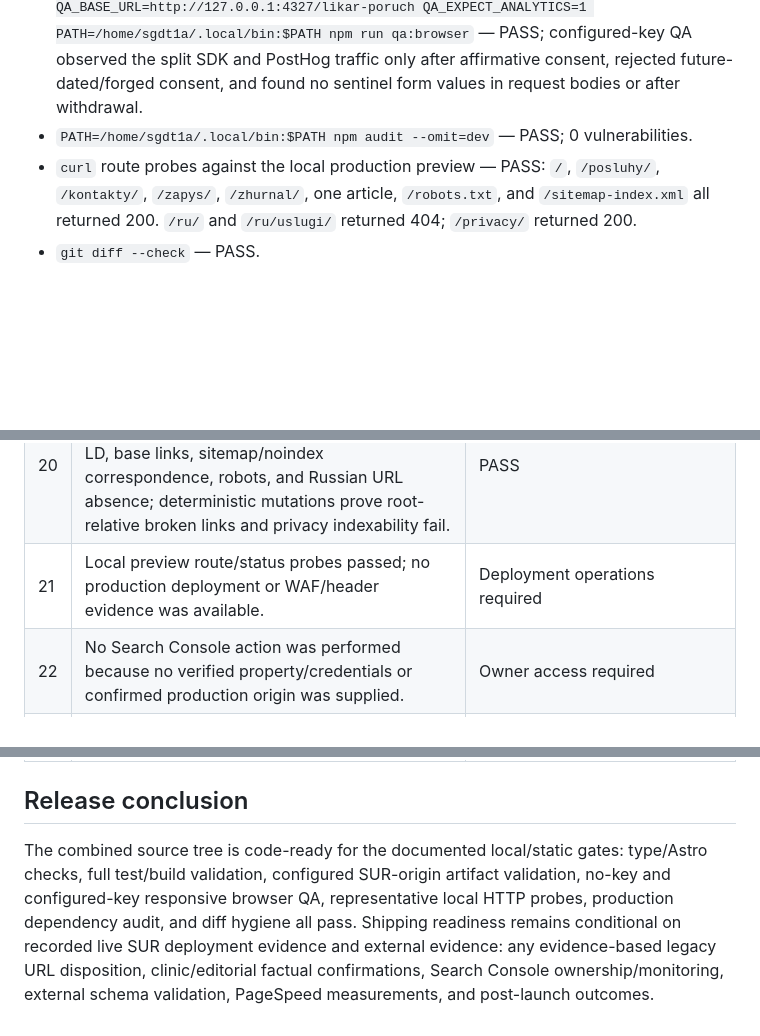
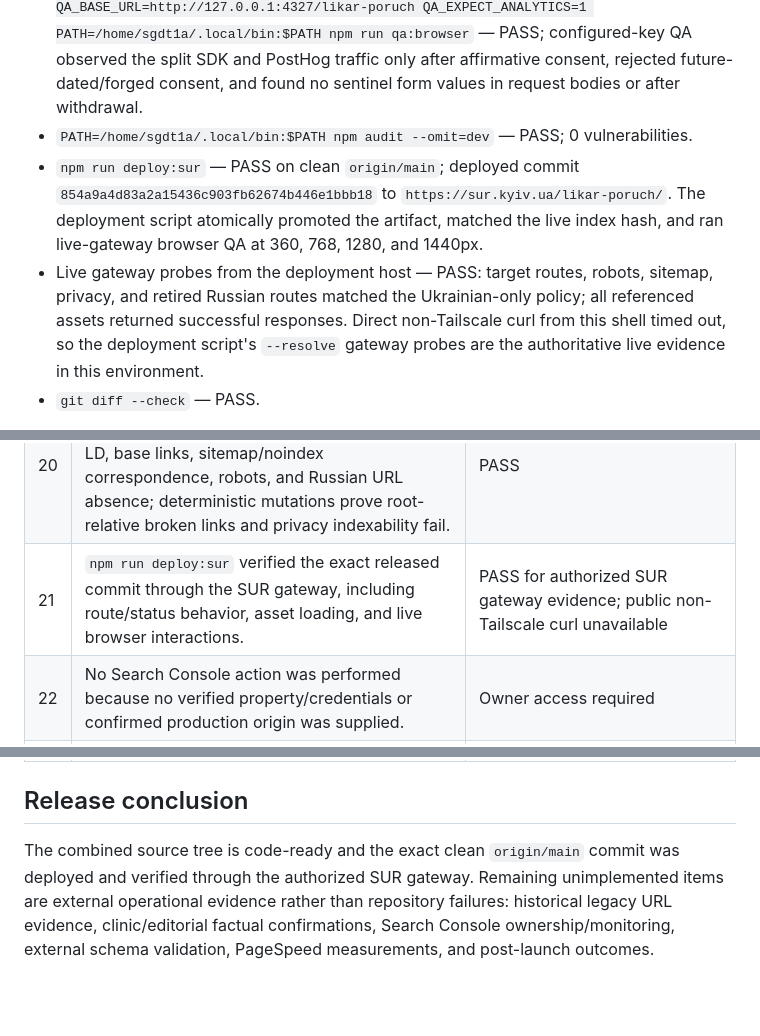
Before and after one commit to aph3xx/likar-poruch, a Markdown page: seo-integration-report.md, 3 parts joined by grey strips. Rendered like a GitHub page; blank space fills up the shorter version.

Commit message:
docs: record SUR SEO verification

```diff
--- a/seo-integration-report.md
+++ b/seo-integration-report.md
@@ -52,7 +52,8 @@ All commands ran in `/home/sgdt1a/projects/likar-poruch`.
 - `QA_BASE_URL=http://127.0.0.1:4326/likar-poruch PATH=/home/sgdt1a/.local/bin:$PATH npm run qa:browser` — PASS; no-key browser QA passed at 360, 768, 1280, and 1440px with no console errors or horizontal overflow, Ukrainian metadata, navigation, booking validation, phone CTAs, and MedicalClinic schema.
 - `PUBLIC_POSTHOG_KEY=phc_test PUBLIC_POSTHOG_HOST=https://eu.i.posthog.com QA_BASE_URL=http://127.0.0.1:4327/likar-poruch QA_EXPECT_ANALYTICS=1 PATH=/home/sgdt1a/.local/bin:$PATH npm run qa:browser` — PASS; configured-key QA observed the split SDK and PostHog traffic only after affirmative consent, rejected future-dated/forged consent, and found no sentinel form values in request bodies or after withdrawal.
 - `PATH=/home/sgdt1a/.local/bin:$PATH npm audit --omit=dev` — PASS; 0 vulnerabilities.
-- `curl` route probes against the local production preview — PASS: `/`, `/posluhy/`, `/kontakty/`, `/zapys/`, `/zhurnal/`, one article, `/robots.txt`, and `/sitemap-index.xml` all returned 200. `/ru/` and `/ru/uslugi/` returned 404; `/privacy/` returned 200.
+- `npm run deploy:sur` — PASS on clean `origin/main`; deployed commit `854a9a4d83a2a15436c903fb62674b446e1bbb18` to `https://sur.kyiv.ua/likar-poruch/`. The deployment script atomically promoted the artifact, matched the live index hash, and ran live-gateway browser QA at 360, 768, 1280, and 1440px.
+- Live gateway probes from the deployment host — PASS: target routes, robots, sitemap, privacy, and retired Russian routes matched the Ukrainian-only policy; all referenced assets returned successful responses. Direct non-Tailscale curl from this shell timed out, so the deployment script's `--resolve` gateway probes are the authoritative live evidence in this environment.
 - `git diff --check` — PASS.
 
 The first configured-origin validation attempt used `node` without the required PATH export and failed with `node: command not found`; it was immediately rerun with the documented absolute Node path and passed. No source change resulted.
@@ -81,7 +82,7 @@ The first configured-origin validation attempt used `node` without the required
 | 18 | PostHog is dynamically imported only after valid affirmative consent and a configured key; DNT/key gating, cookieless mode, withdrawal silence, and sentinel non-leakage passed configured-key browser QA. | PASS for implementation/runtime probe; provider-owned external reporting remains outside scope |
 | 19 | `npm run check`, `npm test`, configured-origin build/validator, browser QA, route probes, and diff check passed. | PASS |
 | 20 | Automated validator checks metadata uniqueness, canonical/origin, language, JSON-LD, base links, sitemap/noindex correspondence, robots, and Russian URL absence; deterministic mutations prove root-relative broken links and privacy indexability fail. | PASS |
-| 21 | Local preview route/status probes passed; no production deployment or WAF/header evidence was available. | Deployment operations required |
+| 21 | `npm run deploy:sur` verified the exact released commit through the SUR gateway, including route/status behavior, asset loading, and live browser interactions. | PASS for authorized SUR gateway evidence; public non-Tailscale curl unavailable |
 | 22 | No Search Console action was performed because no verified property/credentials or confirmed production origin was supplied. | Owner access required |
 | 23 | Local JSON-LD parsing passed; Google Rich Results/schema.org external validation requires deployed URLs. | External validation required |
 | 24 | No post-launch SEO outcome claims were made; Search Console baseline/follow-up is not present. | Post-launch measurement required |
@@ -89,4 +90,4 @@ The first configured-origin validation attempt used `node` without the required
 
 ## Release conclusion
 
-The combined source tree is code-ready for the documented local/static gates: type/Astro checks, full test/build validation, configured SUR-origin artifact validation, no-key and configured-key responsive browser QA, representative local HTTP probes, production dependency audit, and diff hygiene all pass. Shipping readiness remains conditional on recorded live SUR deployment evidence and external evidence: any evidence-based legacy URL disposition, clinic/editorial factual confirmations, Search Console ownership/monitoring, external schema validation, PageSpeed measurements, and post-launch outcomes.
+The combined source tree is code-ready and the exact clean `origin/main` commit was deployed and verified through the authorized SUR gateway. Remaining unimplemented items are external operational evidence rather than repository failures: historical legacy URL evidence, clinic/editorial factual confirmations, Search Console ownership/monitoring, external schema validation, PageSpeed measurements, and post-launch outcomes.
```
